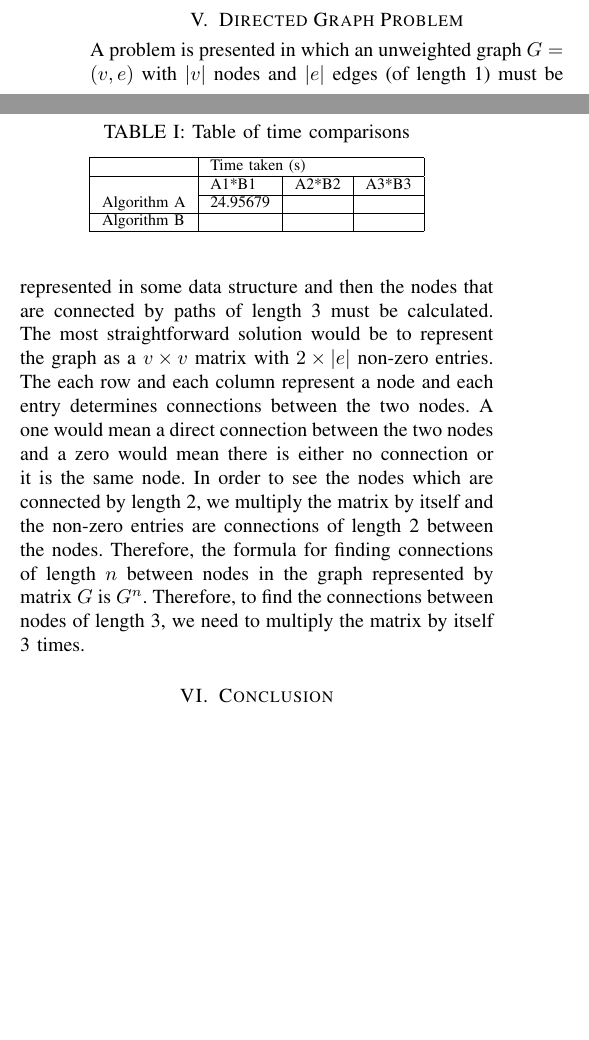
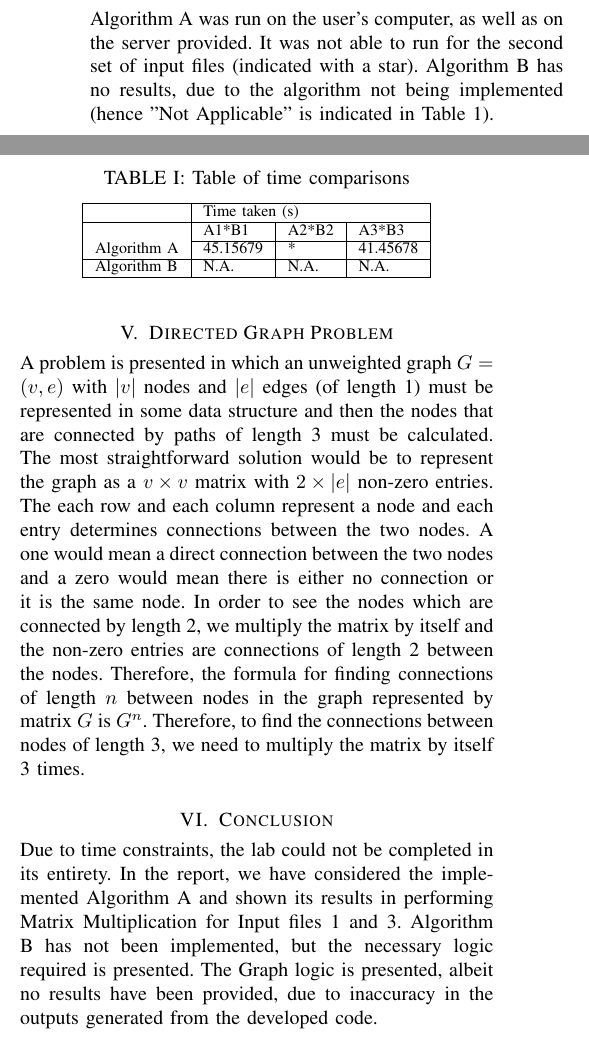
Before and after one commit to Joel-Oommen/ELEN4020-Group-ADJU-Lab-3, a LaTeX paper (Documents/main.tex): two parts of the columns of page 2 of 2, joined at a grey line, cut at the place of the change, the shorter picture padded with empty space. Compiled offline with pdfLaTeX.

Commit message:
Updated Report

```diff
--- a/Documents/main.tex
+++ b/Documents/main.tex
@@ -145,11 +145,11 @@ These key-values are inputted into $reduce\_final$, where each $(i,k)$ key is su
                    & \multicolumn{3}{l|}{Time taken (s)}                  \\ \hline
                   & A1*B1         & A2*B2        & A3*B3        \\ \cline{2-4}
 
-Algorithm A       &   24.95679            &              &              \\ \hline
-Algorithm B       &               &              &              \\ \hline
+Algorithm A       & 45.15679            &*              &41.45678              \\ \hline
+Algorithm B       &N.A.               &N.A.              &N.A.              \\ \hline
 \end{tabular}
 \end{table}
-
+Algorithm A was run on the user's computer, as well as on the server provided. It was not able to run for the second set of input files (indicated with a star). Algorithm B has no results, due to the algorithm not being implemented (hence "Not Applicable" is indicated in Table 1).
 \section{Directed Graph Problem}
 
 \noindent
@@ -160,5 +160,6 @@ A problem is presented in which an unweighted graph $G=(v,e)$ with $|v|$ nodes a
 
 
 \section{Conclusion}
+Due to time constraints, the lab could not be completed in its entirety. In the report, we have considered the implemented Algorithm A and shown its results in performing Matrix Multiplication for Input files 1 and 3. Algorithm B has not been implemented, but the necessary logic required is presented. The Graph logic is presented, albeit no results have been provided, due to inaccuracy in the outputs generated from the developed code.
 
 \end{document}
```
Also changed, not shown: Documents/main.pdf.
